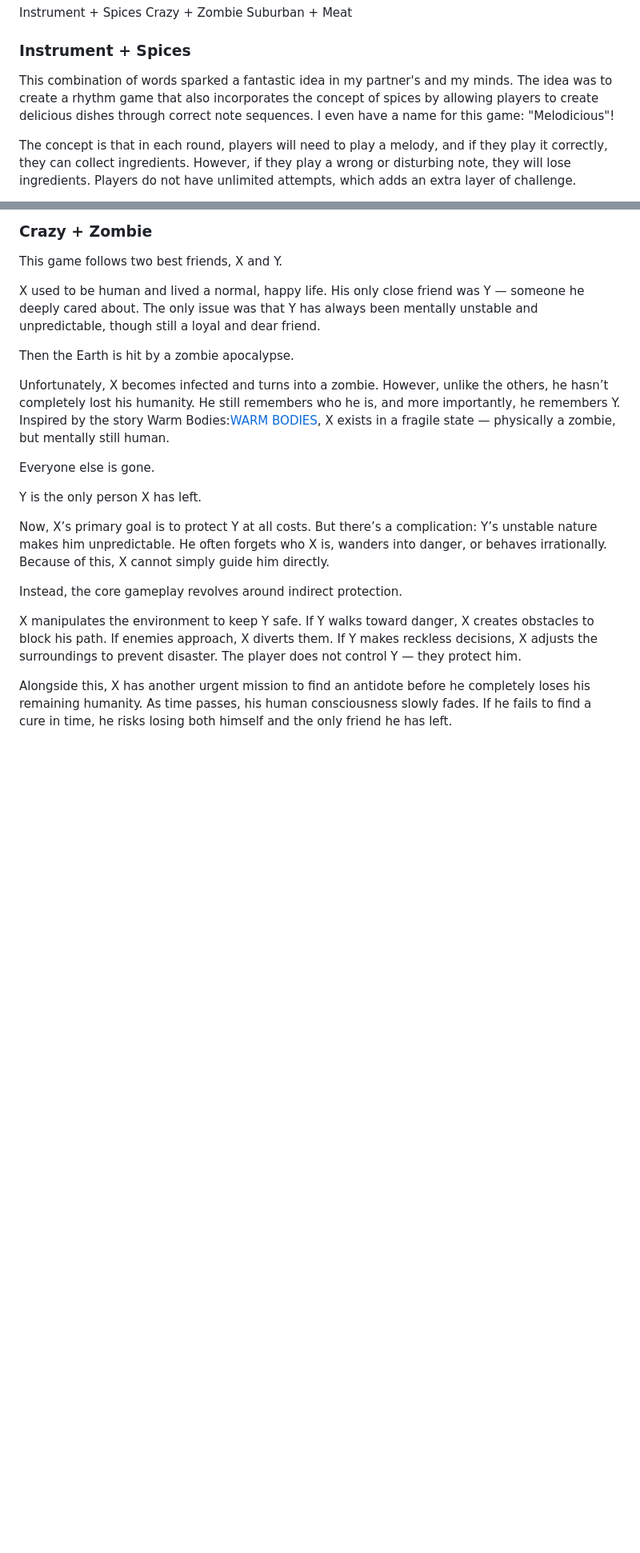
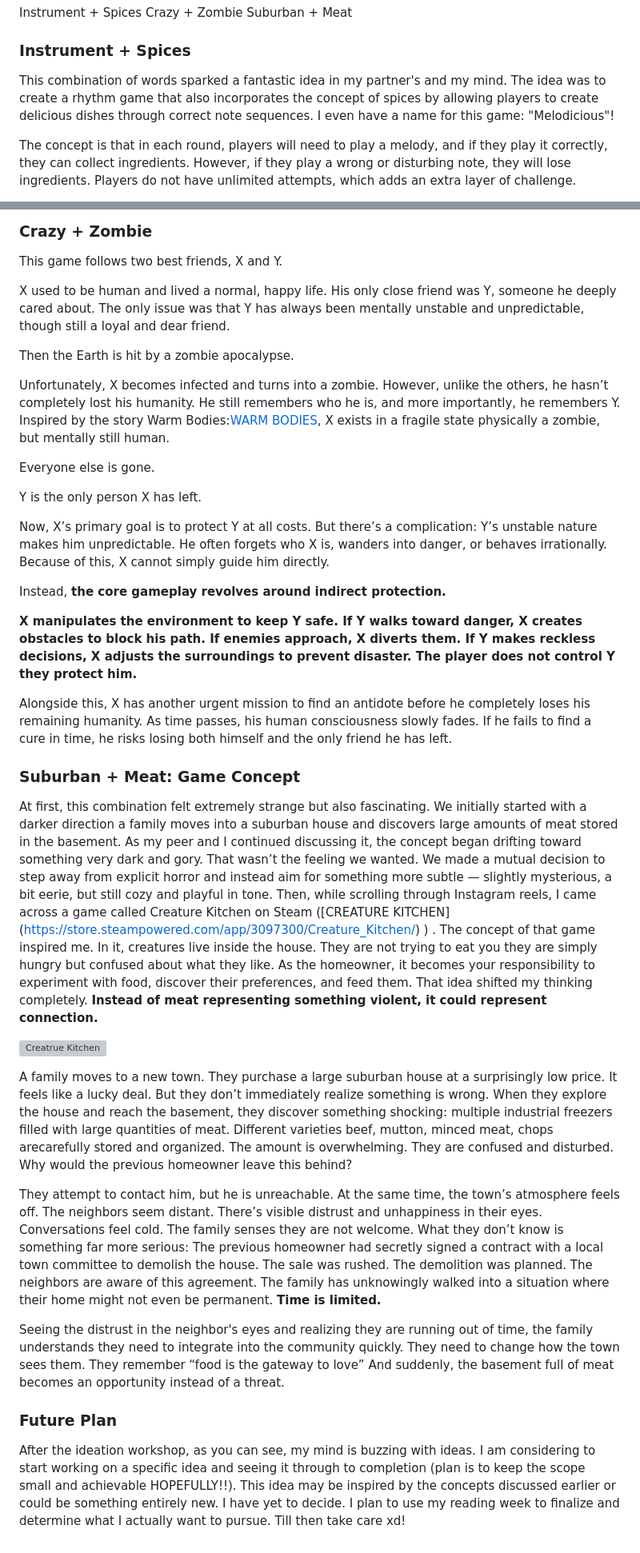
Before and after one commit to Nisma7777/CART315_TinyGame, a Markdown page: Process/journal.md, 2 parts joined by grey strips. Shown at 80% size. Drawn GitHub-style; blank space fills up the shorter version; grey boxes are pictures that could not be loaded.

Commit message:
Revise journal.md for clarity and grammar
Corrected grammatical errors and improved clarity in the journal entry. Added links and emphasized key gameplay mechanics.

```diff
--- a/Process/journal.md
+++ b/Process/journal.md
@@ -166,7 +166,7 @@ Crazy + Zombie
 Suburban + Meat
 
 ### Instrument + Spices
-This combination of words sparked a fantastic idea in my partner's and my minds. The idea was to create a rhythm game that also incorporates the concept of spices by allowing players to create delicious dishes through correct note sequences. I even have a name for this game: "Melodicious"!
+This combination of words sparked a fantastic idea in my partner's and my mind. The idea was to create a rhythm game that also incorporates the concept of spices by allowing players to create delicious dishes through correct note sequences. I even have a name for this game: "Melodicious"!
 
 The concept is that in each round, players will need to play a melody, and if they play it correctly, they can collect ingredients. However, if they play a wrong or disturbing note, they will lose ingredients. Players do not have unlimited attempts, which adds an extra layer of challenge.
 
@@ -194,11 +194,11 @@ I believe that the real investment of time should come when you reach the stage
 ### Crazy + Zombie
 This game follows two best friends, X and Y.
 
-X used to be human and lived a normal, happy life. His only close friend was Y — someone he deeply cared about. The only issue was that Y has always been mentally unstable and unpredictable, though still a loyal and dear friend.
+X used to be human and lived a normal, happy life. His only close friend was Y, someone he deeply cared about. The only issue was that Y has always been mentally unstable and unpredictable, though still a loyal and dear friend.
 
 Then the Earth is hit by a zombie apocalypse.
 
-Unfortunately, X becomes infected and turns into a zombie. However, unlike the others, he hasn’t completely lost his humanity. He still remembers who he is, and more importantly, he remembers Y. Inspired by the story Warm Bodies:[WARM BODIES](https://www.imdb.com/title/tt1588173/), X exists in a fragile state — physically a zombie, but mentally still human.
+Unfortunately, X becomes infected and turns into a zombie. However, unlike the others, he hasn’t completely lost his humanity. He still remembers who he is, and more importantly, he remembers Y. Inspired by the story Warm Bodies:[WARM BODIES](https://www.imdb.com/title/tt1588173/), X exists in a fragile state physically a zombie, but mentally still human.
 
 Everyone else is gone.
 
@@ -206,8 +206,25 @@ Y is the only person X has left.
 
 Now, X’s primary goal is to protect Y at all costs. But there’s a complication: Y’s unstable nature makes him unpredictable. He often forgets who X is, wanders into danger, or behaves irrationally. Because of this, X cannot simply guide him directly.
 
-Instead, the core gameplay revolves around indirect protection.
+Instead, **the core gameplay revolves around indirect protection.**
 
-X manipulates the environment to keep Y safe. If Y walks toward danger, X creates obstacles to block his path. If enemies approach, X diverts them. If Y makes reckless decisions, X adjusts the surroundings to prevent disaster. The player does not control Y — they protect him.
+**X manipulates the environment to keep Y safe. If Y walks toward danger, X creates obstacles to block his path. If enemies approach, X diverts them. If Y makes reckless decisions, X adjusts the surroundings to prevent disaster. The player does not control Y they protect him.**
 
 Alongside this, X has another urgent mission to find an antidote before he completely loses his remaining humanity. As time passes, his human consciousness slowly fades. If he fails to find a cure in time, he risks losing both himself and the only friend he has left.
+
+### Suburban + Meat: Game Concept
+At first, this combination felt extremely strange but also fascinating. We initially started with a darker direction a family moves into a suburban house and discovers large amounts of meat stored in the basement. As my peer and I continued discussing it, the concept began drifting toward something very dark and gory. That wasn’t the feeling we wanted. We made a mutual decision to step away from explicit horror and instead aim for something more subtle — slightly mysterious, a bit eerie, but still cozy and playful in tone.
+Then, while scrolling through Instagram reels, I came across a game called Creature Kitchen on Steam ([CREATURE KITCHEN] (https://store.steampowered.com/app/3097300/Creature_Kitchen/) ) . The concept of that game inspired me. In it, creatures live inside the house. They are not trying to eat you  they are simply hungry but confused about what they like. As the homeowner, it becomes your responsibility to experiment with food, discover their preferences, and feed them. That idea shifted my thinking completely. **Instead of meat representing something violent, it could represent connection.**
+
+
+![Creatrue Kitchen](https://github.com/user-attachments/assets/c98851d5-fbb7-459c-91fe-1c82cee2fdae)
+
+A family moves to a new town. They purchase a large suburban house at a surprisingly low price. It feels like a lucky deal. But they don’t immediately realize something is wrong. When they explore the house and reach the basement, they discover something shocking: multiple industrial freezers filled with large quantities of meat. Different varieties beef, mutton, minced meat, chops arecarefully stored and organized. The amount is overwhelming. They are confused and disturbed. Why would the previous homeowner leave this behind?
+
+They attempt to contact him, but he is unreachable. At the same time, the town’s atmosphere feels off. The neighbors seem distant. There’s visible distrust and unhappiness in their eyes. Conversations feel cold. The family senses they are not welcome. What they don’t know is something far more serious: The previous homeowner had secretly signed a contract with a local town committee to demolish the house. The sale was rushed. The demolition was planned. The neighbors are aware of this agreement. The family has unknowingly walked into a situation where their home might not even be permanent.
+**Time is limited.**
+
+Seeing the distrust in the neighbor's eyes and realizing they are running out of time, the family understands they need to integrate into the community quickly. They need to change how the town sees them. They remember “food is the gateway to love” And suddenly, the basement full of meat becomes an opportunity instead of a threat.
+
+### Future Plan
+After the ideation workshop, as you can see, my mind is buzzing with ideas. I am considering to start working on a specific idea and seeing it through to completion (plan is to  keep the scope small and achievable HOPEFULLY!!). This idea may be inspired by the concepts discussed earlier or could be something entirely new. I have yet to decide. I plan to use my reading week to finalize and determine what I actually want to pursue. Till then take care xd!
```
Also changed, not shown: other parts of Process/journal.md (+1 -1 lines).
